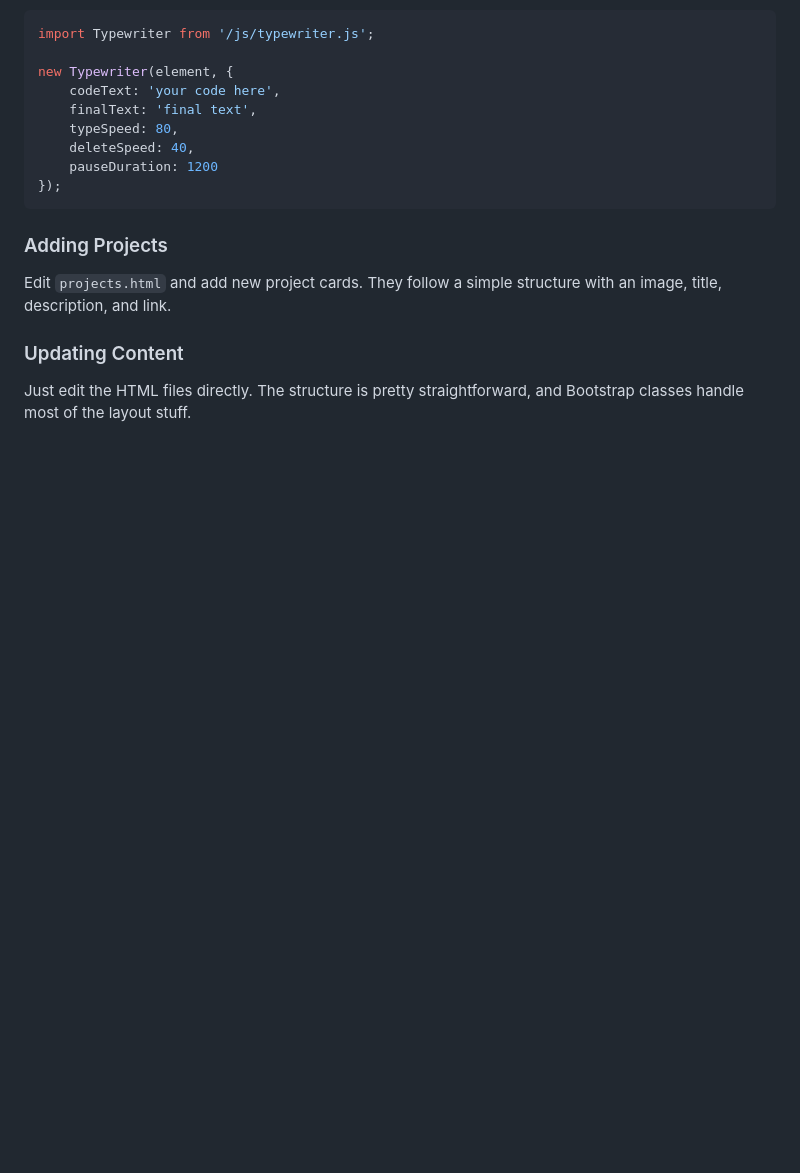
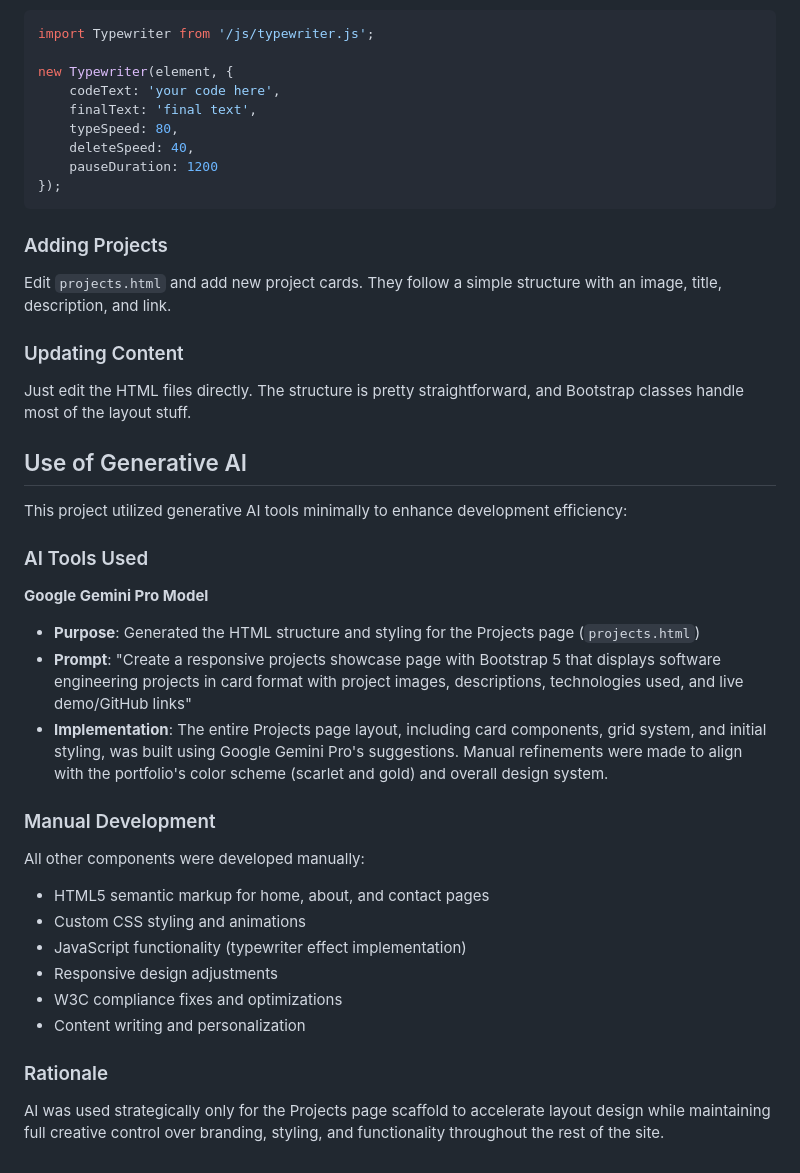
Before and after one commit to tyagiraa/CS5610_Project1, a Markdown page: README.md, the part around the change. GitHub-like rendering; blank space fills up the shorter version.

```diff
--- a/README.md
+++ b/README.md
@@ -131,3 +131,28 @@ Edit `projects.html` and add new project cards. They follow a simple structure w
 ### Updating Content
 
 Just edit the HTML files directly. The structure is pretty straightforward, and Bootstrap classes handle most of the layout stuff.
+
+## Use of Generative AI
+
+This project utilized generative AI tools minimally to enhance development efficiency:
+
+### AI Tools Used
+
+**Google Gemini Pro Model**
+- **Purpose**: Generated the HTML structure and styling for the Projects page (`projects.html`)
+- **Prompt**: "Create a responsive projects showcase page with Bootstrap 5 that displays software engineering projects in card format with project images, descriptions, technologies used, and live demo/GitHub links"
+- **Implementation**: The entire Projects page layout, including card components, grid system, and initial styling, was built using Google Gemini Pro's suggestions. Manual refinements were made to align with the portfolio's color scheme (scarlet and gold) and overall design system.
+
+### Manual Development
+
+All other components were developed manually:
+- HTML5 semantic markup for home, about, and contact pages
+- Custom CSS styling and animations
+- JavaScript functionality (typewriter effect implementation)
+- Responsive design adjustments
+- W3C compliance fixes and optimizations
+- Content writing and personalization
+
+### Rationale
+
+AI was used strategically only for the Projects page scaffold to accelerate layout design while maintaining full creative control over branding, styling, and functionality throughout the rest of the site.
```
